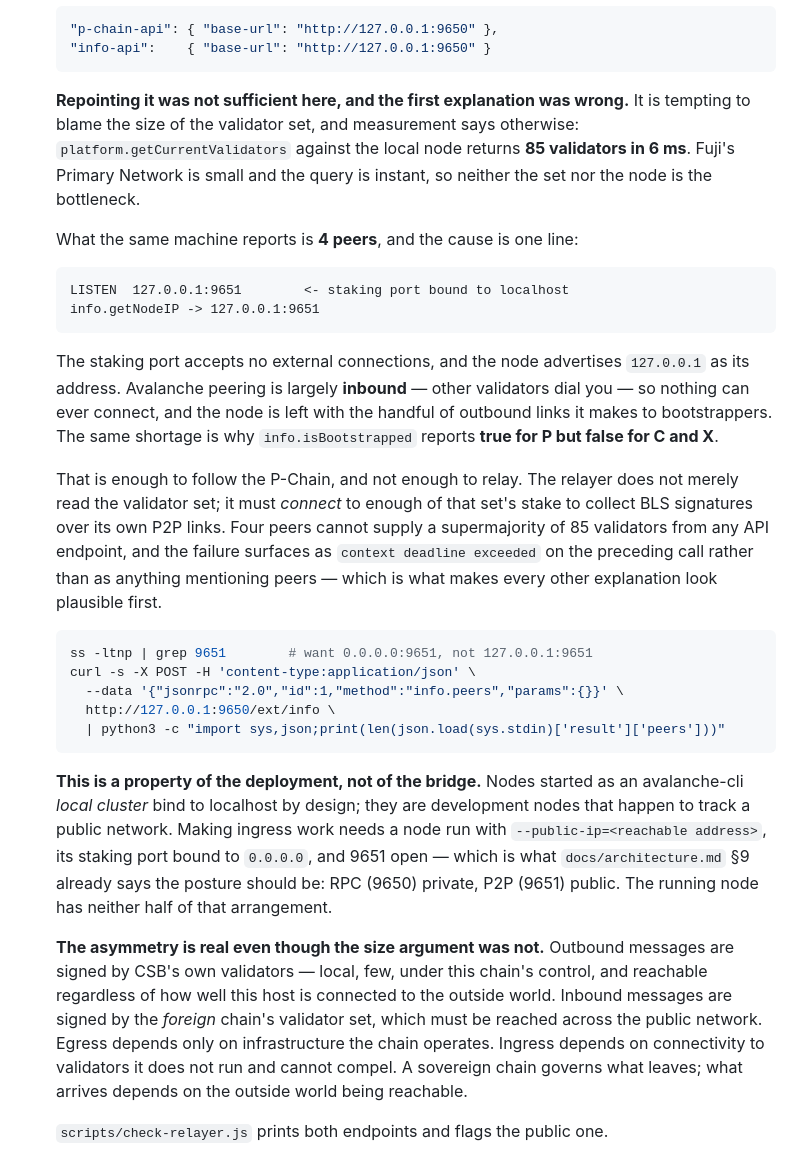
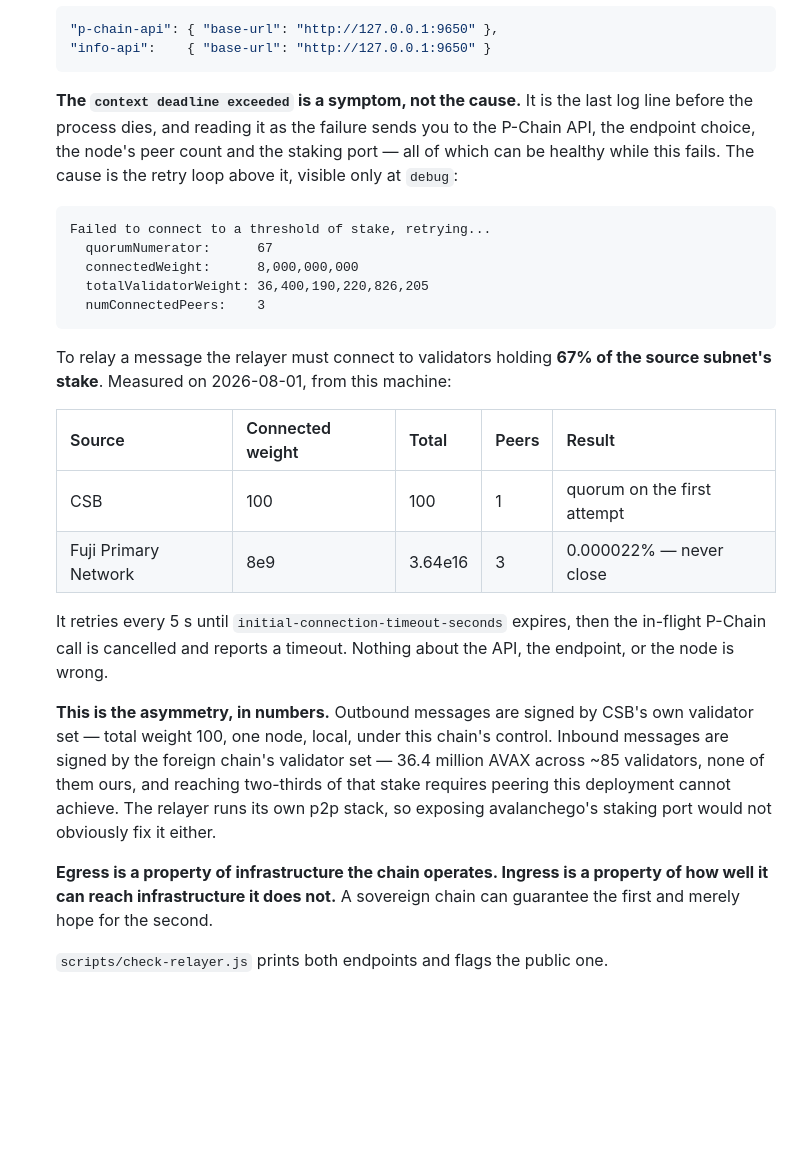
Before and after one commit to sengtha/CSB, a Markdown page: docs/fuji-ictt.md, the part around the change. Rendered like a GitHub page; blank space fills up the shorter version.

Commit message:
Settle the ingress failure with the numbers: 0.000022% of the stake it needs
Debug logging gives the answer the error message hid. The relayer must connect to
validators holding 67% of the source subnet's stake. From this machine:

  CSB                    connected 100 of 100 weight, 1 peer  -> quorum immediately
  Fuji Primary Network   connected 8e9 of 3.64e16, 3 peers    -> 0.000022%

It retries every five seconds until the timeout expires, and only then does the
in-flight P-Chain call get cancelled and report "context deadline exceeded". That
last line is what the CLI's log view surfaces, so it is what gets diagnosed --
which is how this turned into four wrong causes in a row: fee caps, allow-list
access, validator-set size, and the API height encoding. The P-Chain API answers in
6ms and was never involved.

Replaces the previous explanation in this document, which blamed the node's peer
count and its staking port being bound to localhost. Those observations were
accurate but not the cause: the relayer runs its own p2p stack, so exposing
avalanchego would not obviously have helped.

The asymmetry now has numbers behind it. Outbound messages are signed by a
validator set of total weight 100 that this chain operates. Inbound messages are
signed by 36.4 million AVAX across ~85 validators it does not. Egress is a property
of infrastructure the chain runs; ingress is a property of how well it can reach
infrastructure it does not.

Co-Authored-By: Claude Opus 5 <noreply@anthropic.com>
Claude-Session: https://claude.ai/code/session_01BmGUBEGKxLppV2x4BMDDjQ

````diff
--- a/docs/fuji-ictt.md
+++ b/docs/fuji-ictt.md
@@ -379,57 +379,43 @@ than assuming, since guessing wrong sends 100× or 1/100th of the intended amoun
   "info-api":    { "base-url": "http://127.0.0.1:9650" }
   ```
 
-  **Repointing it was not sufficient here, and the first explanation was wrong.**
-  It is tempting to blame the size of the validator set, and measurement says
-  otherwise: `platform.getCurrentValidators` against the local node returns **85
-  validators in 6 ms**. Fuji's Primary Network is small and the query is instant, so
-  neither the set nor the node is the bottleneck.
-
-  What the same machine reports is **4 peers**, and the cause is one line:
+  **The `context deadline exceeded` is a symptom, not the cause.** It is the last
+  log line before the process dies, and reading it as the failure sends you to the
+  P-Chain API, the endpoint choice, the node's peer count and the staking port — all
+  of which can be healthy while this fails. The cause is the retry loop above it,
+  visible only at `debug`:
 
   ```
-  LISTEN  127.0.0.1:9651        <- staking port bound to localhost
-  info.getNodeIP -> 127.0.0.1:9651
+  Failed to connect to a threshold of stake, retrying...
+    quorumNumerator:      67
+    connectedWeight:      8,000,000,000
+    totalValidatorWeight: 36,400,190,220,826,205
+    numConnectedPeers:    3
   ```
 
-  The staking port accepts no external connections, and the node advertises
-  `127.0.0.1` as its address. Avalanche peering is largely **inbound** — other
-  validators dial you — so nothing can ever connect, and the node is left with the
-  handful of outbound links it makes to bootstrappers. The same shortage is why
-  `info.isBootstrapped` reports **true for P but false for C and X**.
+  To relay a message the relayer must connect to validators holding **67% of the
+  source subnet's stake**. Measured on 2026-08-01, from this machine:
 
-  That is enough to follow the P-Chain, and not enough to relay. The relayer does not
-  merely read the validator set; it must *connect* to enough of that set's stake to
-  collect BLS signatures over its own P2P links. Four peers cannot supply a
-  supermajority of 85 validators from any API endpoint, and the failure surfaces as
-  `context deadline exceeded` on the preceding call rather than as anything
-  mentioning peers — which is what makes every other explanation look plausible
-  first.
+  | Source | Connected weight | Total | Peers | Result |
+  |---|---|---|---|---|
+  | CSB | 100 | 100 | 1 | quorum on the first attempt |
+  | Fuji Primary Network | 8e9 | 3.64e16 | 3 | 0.000022% — never close |
 
-  ```bash
-  ss -ltnp | grep 9651        # want 0.0.0.0:9651, not 127.0.0.1:9651
-  curl -s -X POST -H 'content-type:application/json' \
-    --data '{"jsonrpc":"2.0","id":1,"method":"info.peers","params":{}}' \
-    http://127.0.0.1:9650/ext/info \
-    | python3 -c "import sys,json;print(len(json.load(sys.stdin)['result']['peers']))"
-  ```
+  It retries every 5 s until `initial-connection-timeout-seconds` expires, then the
+  in-flight P-Chain call is cancelled and reports a timeout. Nothing about the API,
+  the endpoint, or the node is wrong.
 
-  **This is a property of the deployment, not of the bridge.** Nodes started as an
-  avalanche-cli *local cluster* bind to localhost by design; they are development
-  nodes that happen to track a public network. Making ingress work needs a node run
-  with `--public-ip=<reachable address>`, its staking port bound to `0.0.0.0`, and
-  9651 open — which is what `docs/architecture.md` §9 already says the posture should
-  be: RPC (9650) private, P2P (9651) public. The running node has neither half of
-  that arrangement.
+  **This is the asymmetry, in numbers.** Outbound messages are signed by CSB's own
+  validator set — total weight 100, one node, local, under this chain's control.
+  Inbound messages are signed by the foreign chain's validator set — 36.4 million
+  AVAX across ~85 validators, none of them ours, and reaching two-thirds of that
+  stake requires peering this deployment cannot achieve. The relayer runs its own
+  p2p stack, so exposing avalanchego's staking port would not obviously fix it
+  either.
 
-  **The asymmetry is real even though the size argument was not.** Outbound messages
-  are signed by CSB's own validators — local, few, under this chain's control, and
-  reachable regardless of how well this host is connected to the outside world.
-  Inbound messages are signed by the *foreign* chain's validator set, which must be
-  reached across the public network. Egress depends only on infrastructure the chain
-  operates. Ingress depends on connectivity to validators it does not run and cannot
-  compel. A sovereign chain governs what leaves; what arrives depends on the outside
-  world being reachable.
+  **Egress is a property of infrastructure the chain operates. Ingress is a property
+  of how well it can reach infrastructure it does not.** A sovereign chain can
+  guarantee the first and merely hope for the second.
 
   `scripts/check-relayer.js` prints both endpoints and flags the public one.
 
````
